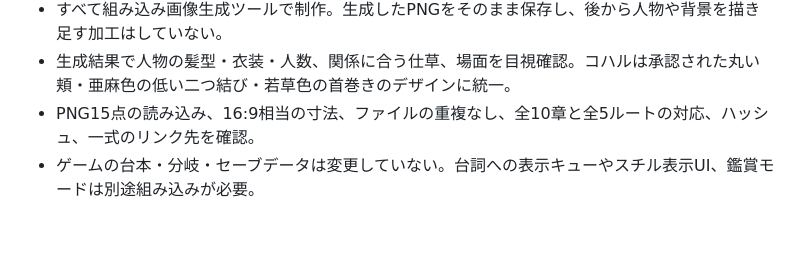
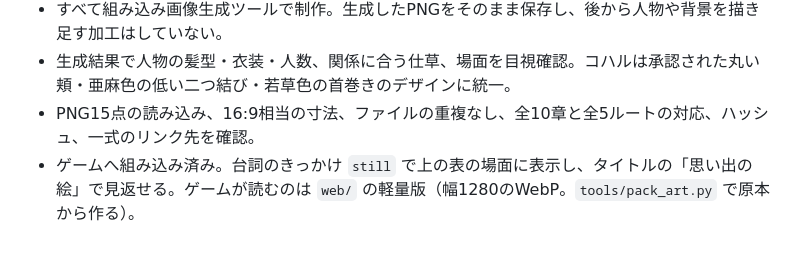
Before and after one commit to kmizu/okaeri-no-akari, a Markdown page: assets/stills/README.md, the part around the change. Rendered like a GitHub page.

```diff
--- a/assets/stills/README.md
+++ b/assets/stills/README.md
@@ -42,4 +42,4 @@
 - すべて組み込み画像生成ツールで制作。生成したPNGをそのまま保存し、後から人物や背景を描き足す加工はしていない。
 - 生成結果で人物の髪型・衣装・人数、関係に合う仕草、場面を目視確認。コハルは承認された丸い頬・亜麻色の低い二つ結び・若草色の首巻きのデザインに統一。
 - PNG15点の読み込み、16:9相当の寸法、ファイルの重複なし、全10章と全5ルートの対応、ハッシュ、一式のリンク先を確認。
-- ゲームの台本・分岐・セーブデータは変更していない。台詞への表示キューやスチル表示UI、鑑賞モードは別途組み込みが必要。
+- ゲームへ組み込み済み。台詞のきっかけ `still` で上の表の場面に表示し、タイトルの「思い出の絵」で見返せる。ゲームが読むのは `web/` の軽量版（幅1280のWebP。`tools/pack_art.py` で原本から作る）。
```
Also changed, not shown: README.md (+12 -4 lines), assets/KOHARU-ART-NOTES.md (+1 -1 lines).
